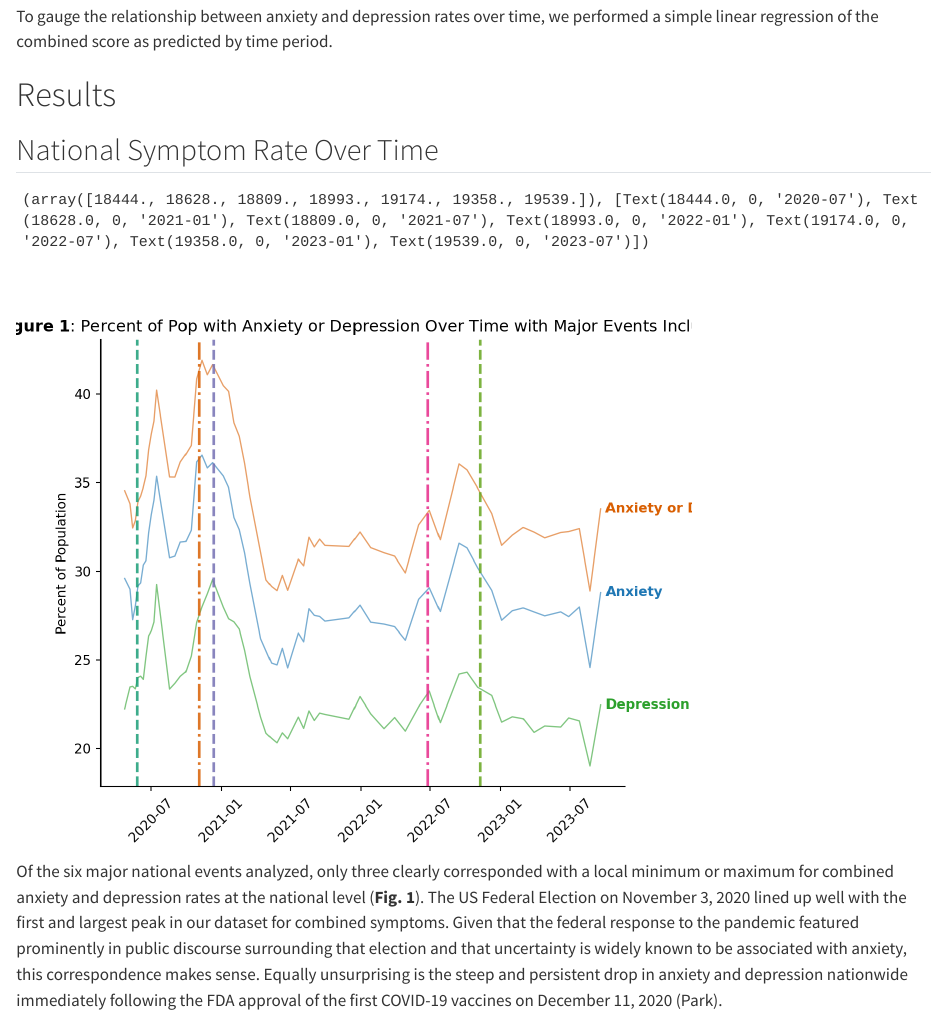
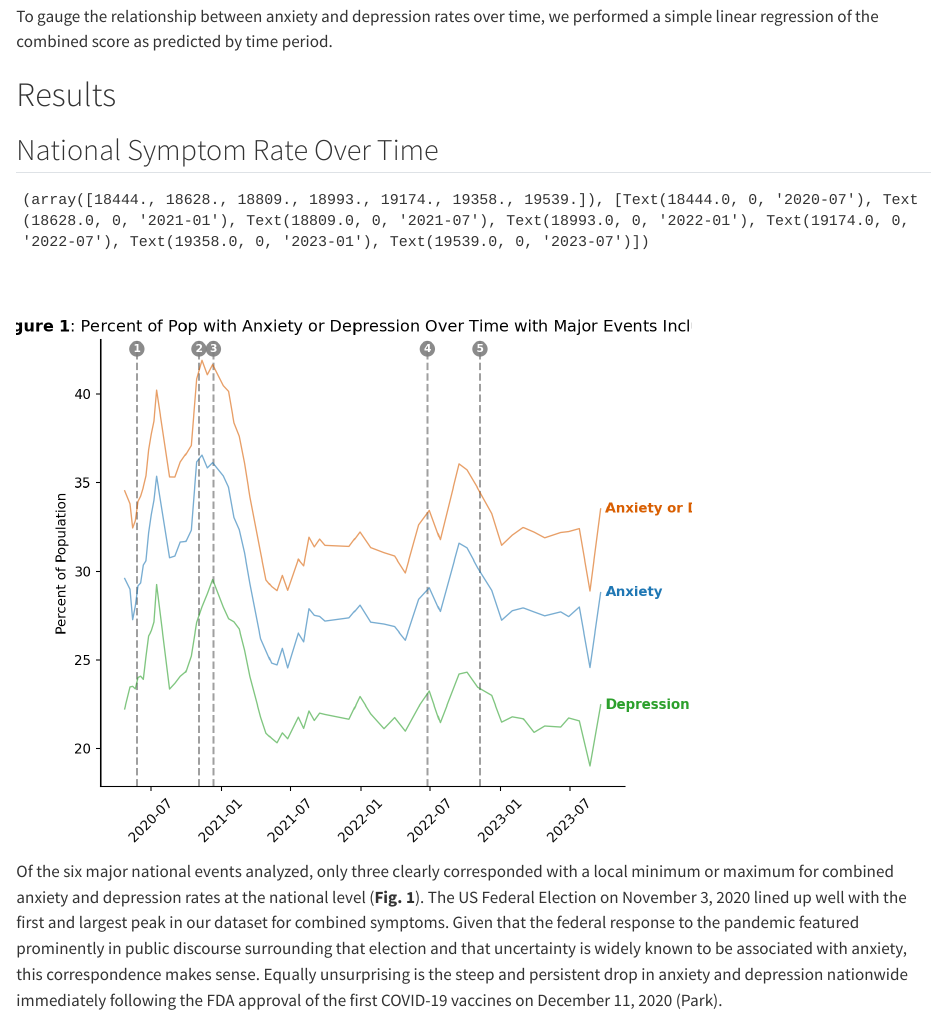
Before and after one commit to LoganRosell/regional_variations_post_covid_anxiety_depression, a Quarto document (Ian and Logan Final Project.qmd): the page in a window 1100 px wide, from 1630 px down. Rendered offline with R 4.5, knitr and Pandoc in place of Quarto, with nearby package versions.

Commit message:
chore: final revision of fig 1

```diff
--- a/Ian and Logan Final Project.qmd
+++ b/Ian and Logan Final Project.qmd
@@ -123,40 +123,63 @@
         fontsize=10,
         fontweight='bold'
     )
-# Draw vertical event lines
 events = [
-    (floyd_protests, '#1b9e77', '--', 'George Floyd Protests'),
-    (federal_election, '#d95f02', '-.', 'Federal Election'),
-    (covid_vaccine, '#7570b3', '--', 'Covid-19 Vaccine Approved'),
-    (roe_v_wade_overturned, '#e7298a', '-.', 'Roe V. Wade is Overturned'),
-    (us_mid_terms, '#66a61e', '--', 'Midterm Elections')
+    (floyd_protests, 'George Floyd Protests'),
+    (federal_election, 'Federal Election'),
+    (covid_vaccine, 'Covid-19 Vaccine Approved'),
+    (roe_v_wade_overturned, 'Roe V. Wade is Overturned'),
+    (us_mid_terms, 'Midterm Elections')
 ]
 
-for date, color, style, label in events:
-    plt.axvline(
+event_color = '#7f7f7f'  # Uniform neutral color for all event lines
+
+# 2. Draw lines and add numbered circular tags
+for idx, (date, label) in enumerate(events, start=1):
+    ax.axvline(
         date,
-        color=color,
-        label=label,
-        linestyle=style,
-        linewidth=2,
-        alpha=0.85
+        color=event_color,
+        linestyle='--',
+        linewidth=1.5,
+        alpha=0.75,
+        zorder=1
     )
+
+    # Place a numbered badge at the top of each vertical line (transform y to axes coords)
+    ax.text(
+        x=date,
+        y=0.98,
+        s=str(idx),
+        transform=ax.get_xaxis_transform(),
+        color='white',
+        fontsize=8,
+        fontweight='bold',
+        ha='center',
+        va='center',
+        bbox=dict(
+            boxstyle='circle,pad=0.25',
+            facecolor=event_color,
+            edgecolor='none',
+            alpha=0.9
+        ),
+        zorder=5
+    )
+
 plt.xticks(rotation=45)
 plt.title(r"$\mathbf{Figure\ 1}$: Percent of Pop with Anxiety or Depression Over Time with Major Events Included")
 plt.ylabel('Percent of Population')
 
 
-handles, labels = ax.get_legend_handles_labels()
-exclude = {'Anxiety', 'Depression', 'Anxiety or Depression'}
-filtered_handles = [h for h, l in zip(handles, labels) if l not in exclude]
-filtered_labels = [textwrap.fill(l, width=30) for l in labels if l not in exclude]
+legend_labels = [f"[{i}]  {textwrap.fill(lbl, width=28)}" for i, (_, lbl) in enumerate(events, start=1)]
+
 ax.legend(
-    handles=filtered_handles,
-    labels=filtered_labels,
+    handles=[plt.Line2D([0], [0], color='none') for _ in events],  # invisible handles
+    labels=legend_labels,
     title='Events',
     loc='center left',
     bbox_to_anchor=(1.15, 0.2),
-    labelspacing=1.0
+    labelspacing=1.0,
+    handlelength=0,
+    handletextpad=0
 )
 
 fig = nat_avg_plt.get_figure()
```
Also changed, not shown: plots/fig_1_trends_over_time.png, plots/fig_3_comparing_regions_over_time.png, plots/fig_4_linear_reg_by_region.png, plots/fig_5_resid_plot.png, plots/fig_6_QQ_plot.png, 1 other file.
